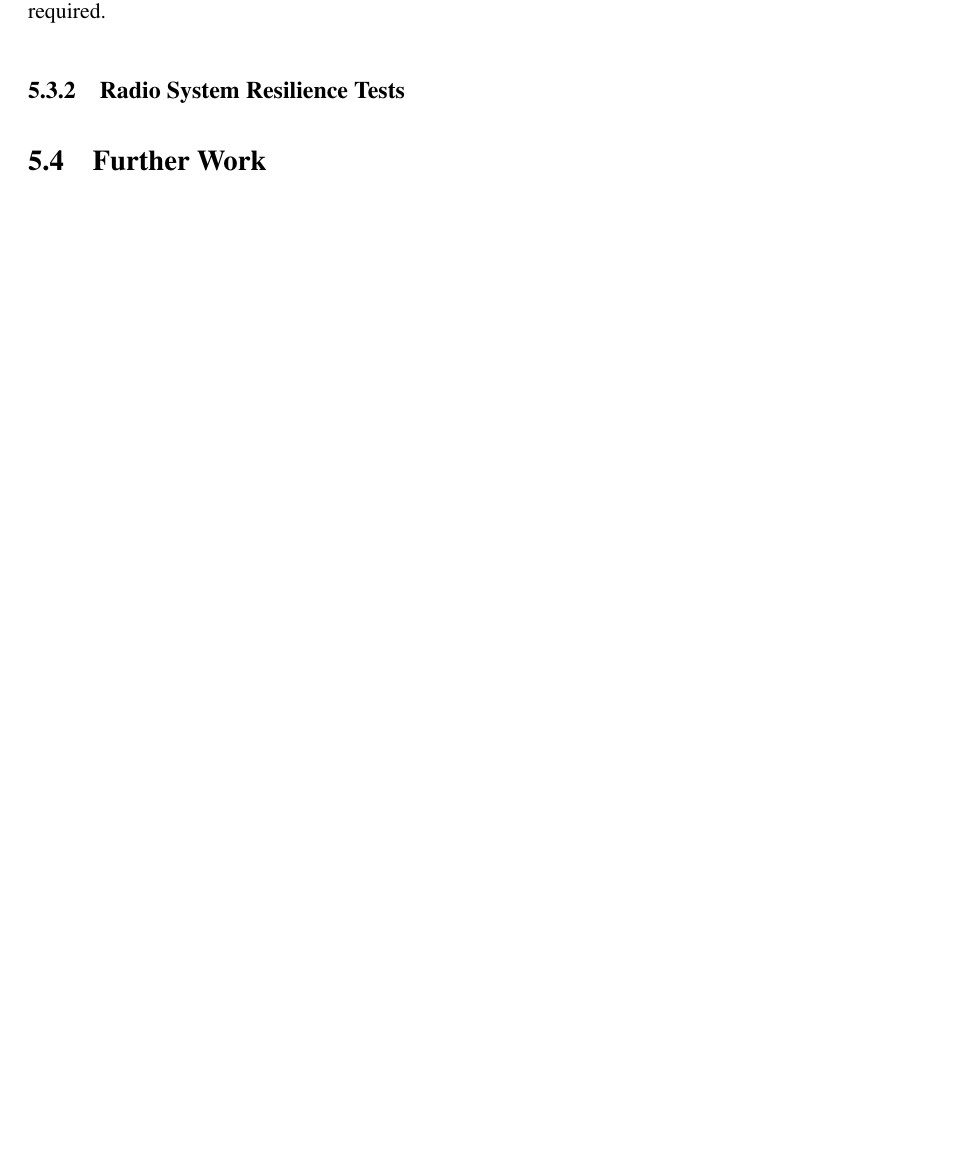
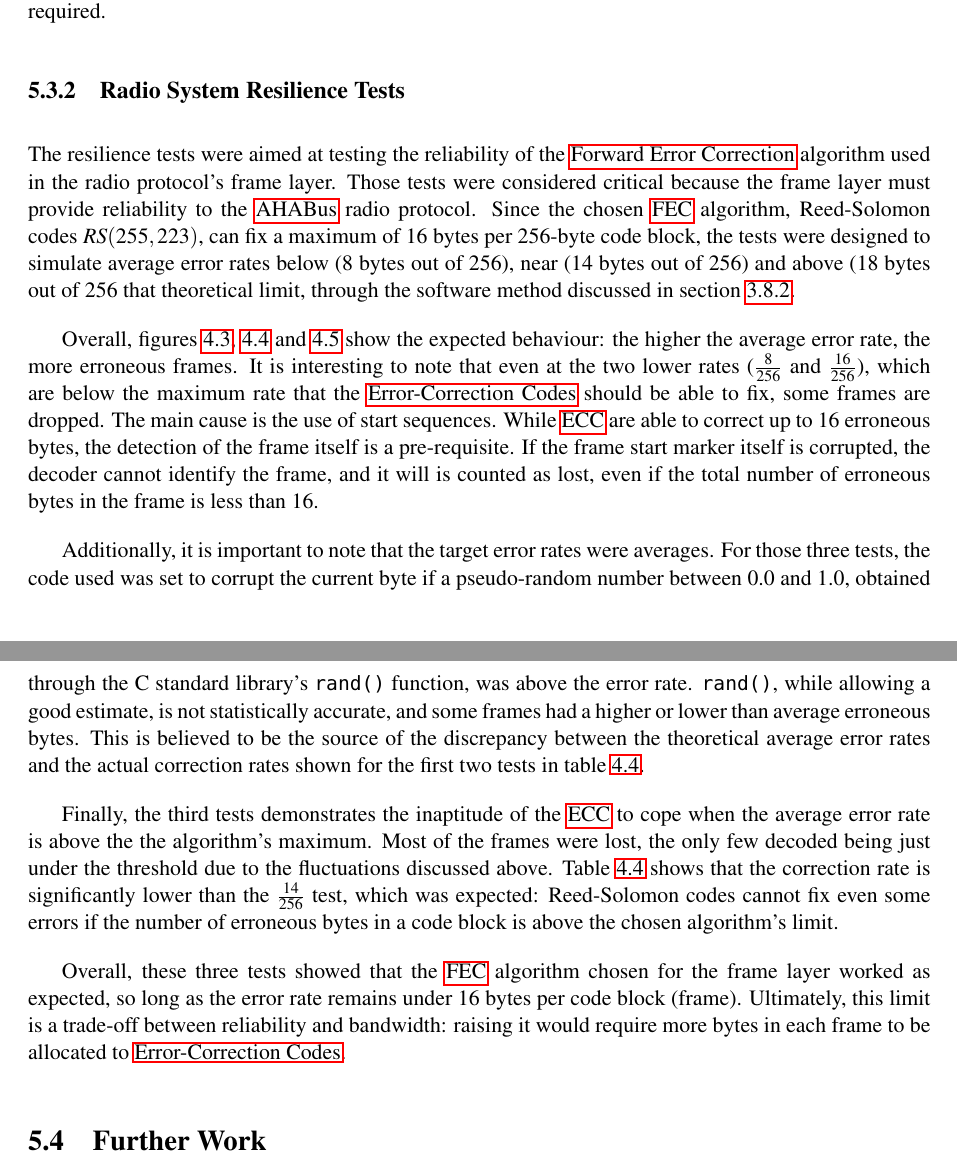
Before and after one commit to AHABus/dissertation, a LaTeX thesis (paper.tex, which reads chapters/05-discussion.tex): part of page 40 of 41 before the commit and two parts of pages 40 and 41 of 42 after it, the two joined at a grey line, cut so that both start at the same text, the shorter picture padded with empty space. Compiled offline with pdfLaTeX.

Commit message:
Add stress tests discussion

```diff
--- a/chapters/05-discussion.tex
+++ b/chapters/05-discussion.tex
@@ -195,6 +195,49 @@ particular issue, and more testing would be required.
 
 \subsection{Radio System Resilience Tests}
 
+The resilience tests were aimed at testing the reliability of the \acrlong{fec}
+algorithm used in the radio protocol's frame layer. Those tests were considered
+critical because the frame layer must provide reliability to the
+\acrshort{ahabus} radio protocol. Since the chosen \acrshort{fec} algorithm,
+Reed-Solomon codes $RS(255,223)$, can fix a maximum of 16 bytes per 256-byte
+code block, the tests were designed to simulate average error rates below (8
+bytes out of 256), near (14 bytes out of 256) and above (18 bytes out of 256
+that theoretical limit, through the software method discussed in section
+\ref{ssec:method-resilience}.
 
+Overall, figures \ref{fig:stress-8.256}, \ref{fig:stress-14.256} and
+\ref{fig:stress-18.256} show the expected behaviour: the higher the average
+error rate, the more erroneous frames. It is interesting to note that even at
+the two lower rates ($\frac{8}{256}$ and $\frac{16}{256}$), which are below
+the maximum rate that the \acrlong{ecc} should be able to fix, some frames are
+dropped. The main cause is the use of start sequences. While \acrshort{ecc} are
+able to correct up to 16 erroneous bytes, the detection of the frame itself is a
+pre-requisite. If the frame start marker itself is corrupted, the decoder cannot
+identify the frame, and it will is counted as lost, even if the total number
+of erroneous bytes in the frame is less than 16.
+
+Additionally, it is important to note that the target error rates were averages.
+For those three tests, the code used was set to corrupt the current byte if a
+pseudo-random number between 0.0 and 1.0, obtained through the C standard
+library's \texttt{rand()} function, was above the error rate. \texttt{rand()},
+while allowing a good estimate, is not statistically accurate, and some frames
+had a higher or lower than average erroneous bytes. This is believed to be the
+source of the discrepancy between the theoretical average error rates and the
+actual correction rates shown for the first two tests in table
+\ref{tab:stress-fec}.
+
+Finally, the third tests demonstrates the inaptitude of the \acrshort{ecc}
+to cope when the average error rate is above the the algorithm's maximum. Most
+of the frames were lost, the only few decoded being just under the threshold
+due to the fluctuations discussed above. Table \ref{tab:stress-fec} shows that
+the correction rate is significantly lower than the $\frac{14}{256}$ test, which
+was expected: Reed-Solomon codes cannot fix even some errors if the number of
+erroneous bytes in a code block is above the chosen algorithm's limit.
+
+Overall, these three tests showed that the \acrshort{fec} algorithm chosen for
+the frame layer worked as expected, so long as the error rate remains under
+16 bytes per code block (frame). Ultimately, this limit is a trade-off between
+reliability and bandwidth: raising it would require more bytes in each frame
+to be allocated to \acrlong{ecc}.
 
 \section{Further Work} % << mix in with the rest?
```
Also changed, not shown: chapters/04-results.tex (+1 -2 lines).
